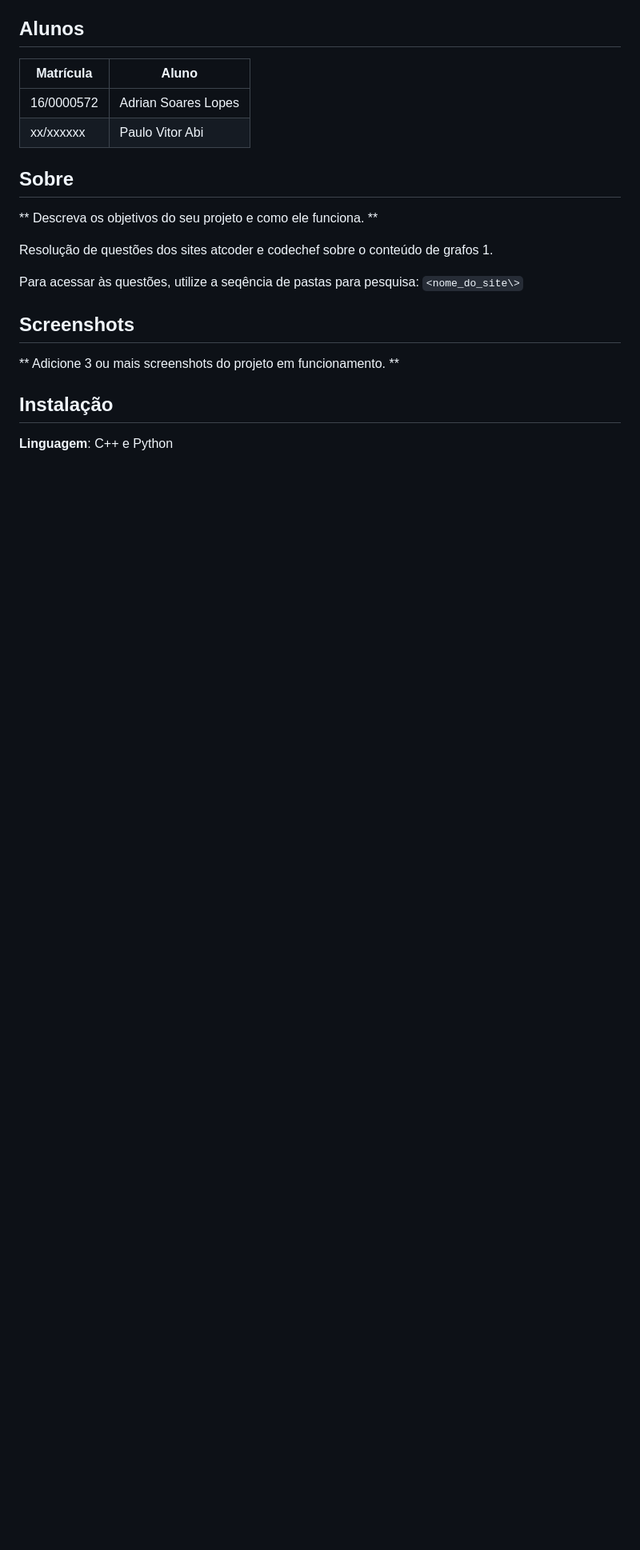
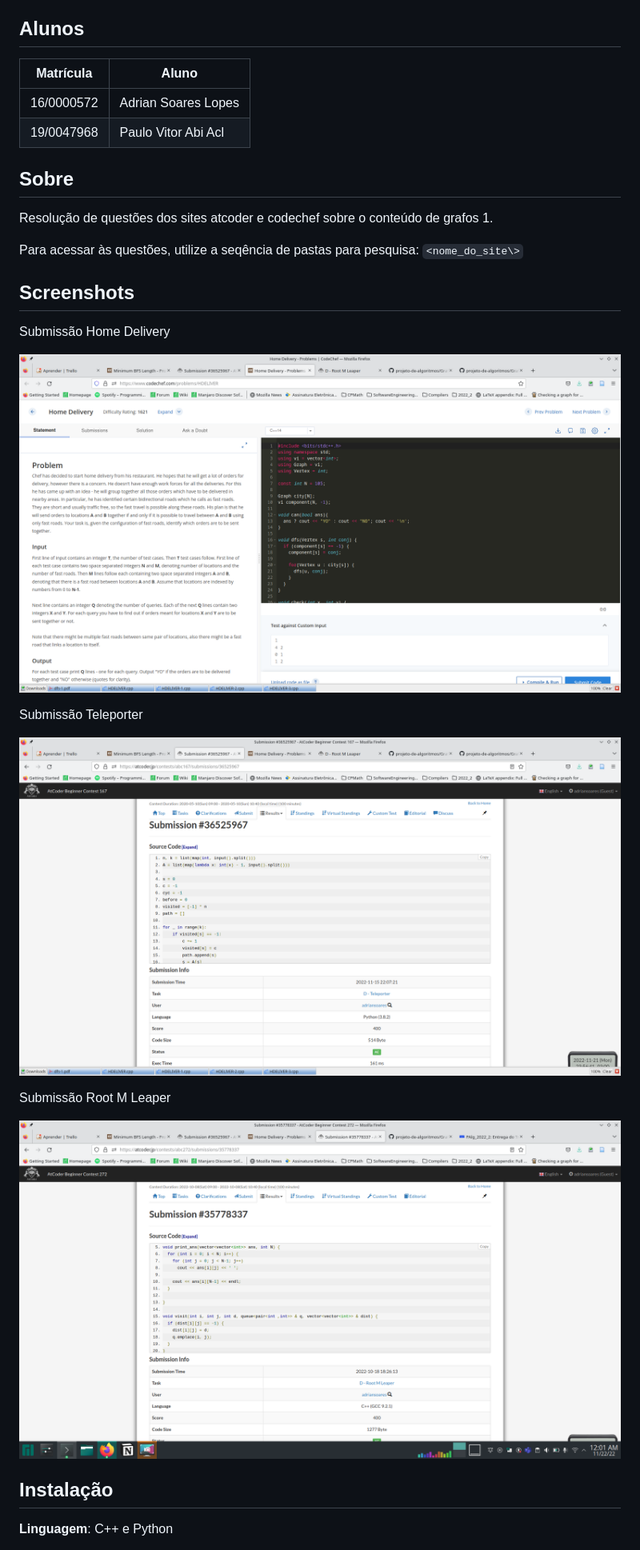
Before and after one commit to projeto-de-algoritmos/Grafos1_CPQuestions, a Markdown page: README.md, the part around the change. Shown at 80% size. Drawn GitHub-style; pictures changed too: assets/submissao.png (added), assets/submissao_1.png (added), assets/submissao_2.png (added); blank space fills up the shorter version.

Commit message:
Adicionando apresentacao

```diff
--- a/README.md
+++ b/README.md
@@ -22,19 +22,27 @@ Temas:
 |Matrícula | Aluno |
 | -- | -- |
 | 16/0000572  |  Adrian Soares Lopes |
-| xx/xxxxxx  |  Paulo Vitor Abi |
+| 19/0047968  |  Paulo Vitor Abi Acl |
 
 ## Sobre
-** Descreva os objetivos do seu projeto e como ele funciona. **
 
 Resolução de questões dos sites atcoder e codechef sobre o conteúdo de grafos 1.
 
 Para acessar às questões, utilize a seqência de pastas para pesquisa: `<nome_do_site\>`
 
 ## Screenshots
-** Adicione 3 ou mais screenshots do projeto em funcionamento. **
 
+Submissão Home Delivery
 
+![Nome da imagem](./assets/submissao.png)
+
+Submissão Teleporter
+
+![Nome da imagem](./assets/submissao_1.png)
+
+Submissão Root M Leaper
+
+![Nome da imagem](./assets/submissao_2.png)
 
 ## Instalação
 **Linguagem**: C++ e Python <br>
```
Also changed, not shown: 1 other file.
